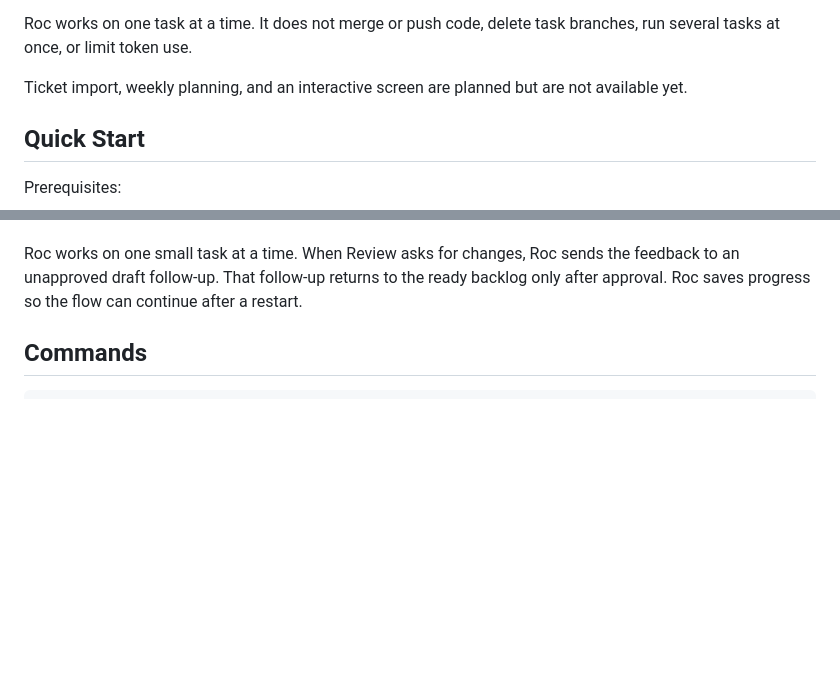
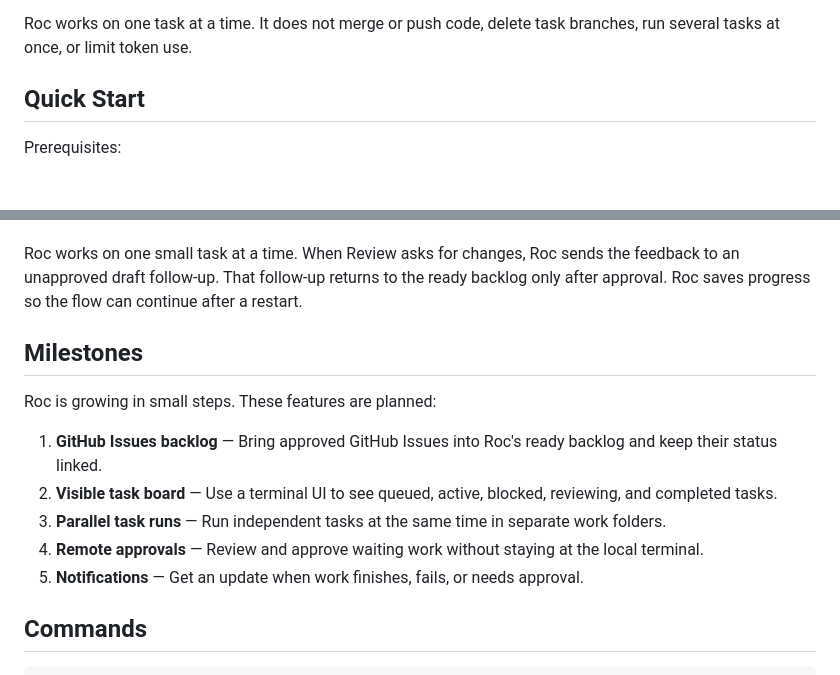
Before and after one commit to devos-ing/Roc, a Markdown page: README.md, 2 parts joined by grey strips. Rendered like a GitHub page; blank space fills up the shorter version.

Commit message:
docs: add Roc product milestones

```diff
--- a/README.md
+++ b/README.md
@@ -27,9 +27,6 @@ Roc currently provides:
 
 Roc works on one task at a time. It does not merge or push code, delete task
 branches, run several tasks at once, or limit token use.
-
-Ticket import, weekly planning, and an interactive screen are planned but are
-not available yet.
 
 ## Quick Start
 
@@ -103,6 +100,21 @@ Roc works on one small task at a time. When Review asks for changes, Roc sends
 the feedback to an unapproved draft follow-up. That follow-up returns to the
 ready backlog only after approval. Roc saves progress so the flow can continue
 after a restart.
+
+## Milestones
+
+Roc is growing in small steps. These features are planned:
+
+1. **GitHub Issues backlog** — Bring approved GitHub Issues into Roc's ready
+   backlog and keep their status linked.
+2. **Visible task board** — Use a terminal UI to see queued, active, blocked,
+   reviewing, and completed tasks.
+3. **Parallel task runs** — Run independent tasks at the same time in separate
+   work folders.
+4. **Remote approvals** — Review and approve waiting work without staying at
+   the local terminal.
+5. **Notifications** — Get an update when work finishes, fails, or needs
+   approval.
 
 ## Commands
 
```
